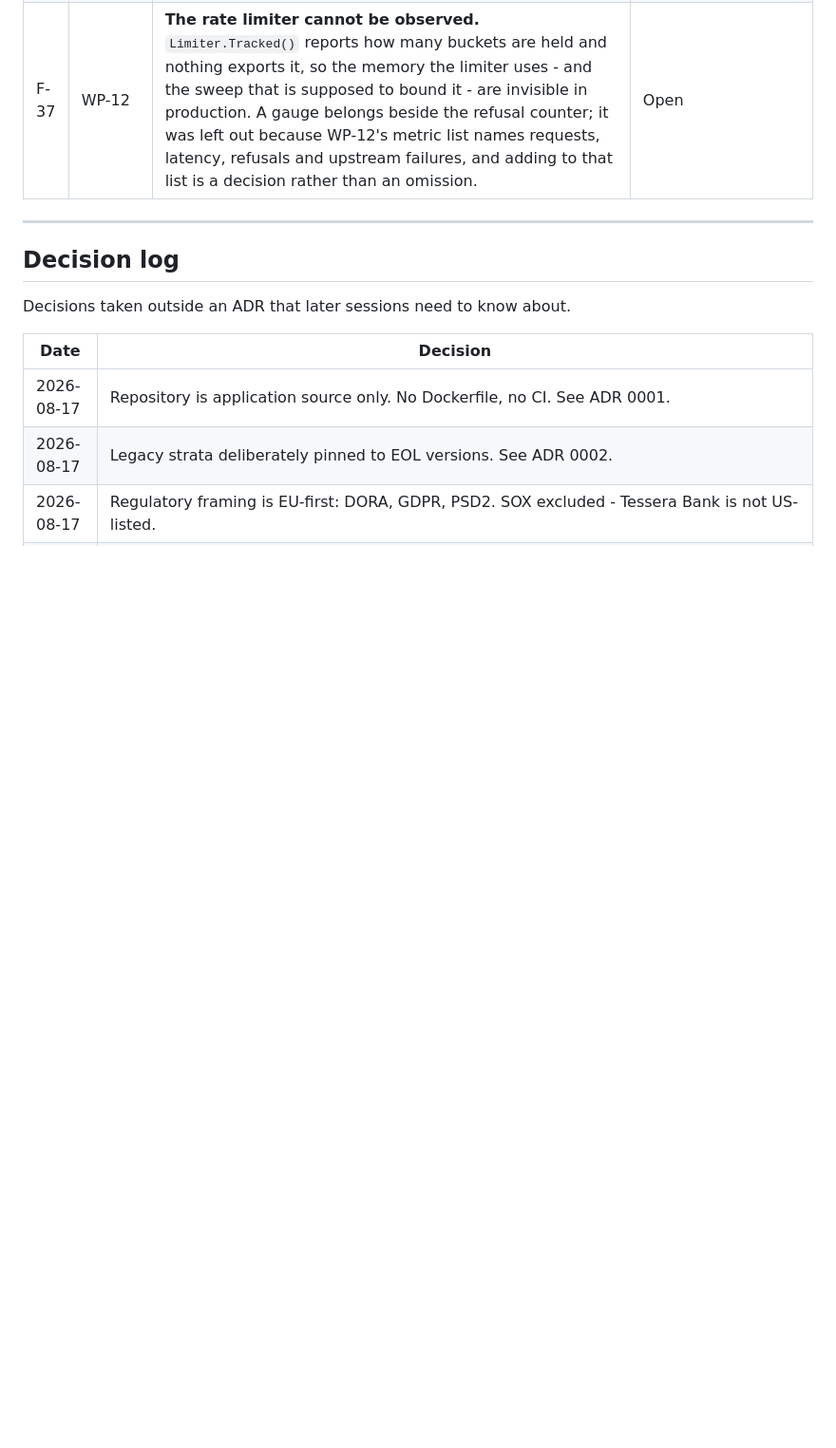
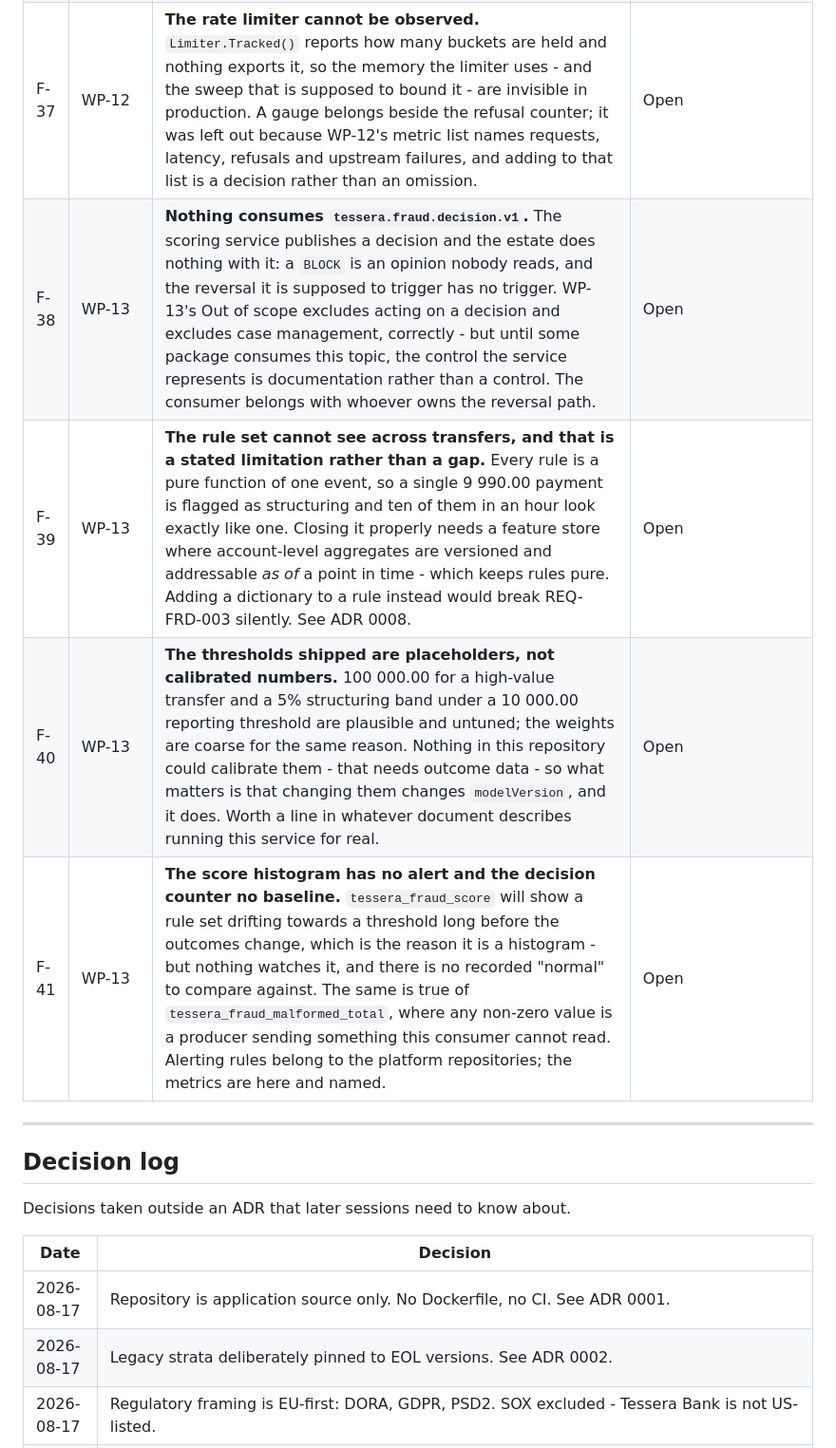
Before and after one commit to k-napiontek/tessera-bank, a Markdown page: docs/plan/STATUS.md, the part around one of its changes. Shown at 95% size. Rendered like a GitHub page; blank space fills up the shorter version.

```diff
--- a/docs/plan/STATUS.md
+++ b/docs/plan/STATUS.md
@@ -127,6 +124,10 @@ becomes its own change when picked up.
 | F-35 | WP-12 | **`govulncheck` reports 12 advisories in the Go standard library of the machine's toolchain**, go1.25.6, fixed in go1.25.13; several are reachable from `net/http` and `crypto/tls` on the serving path. **No dependency of the gateway is flagged.** This is a machine prerequisite rather than a repository change - `brew upgrade go` - and it is the same class of gap as F-10. Worth a note in `docs/consuming-this-repo.md` when that stub is written, because "the edge tier needs Go" is not the same statement as "the edge tier needs a Go without known advisories". | Open |
 | F-36 | WP-12 | **Nothing runs `govulncheck` or a Go linter as part of `make lint`.** `lint-edge` runs `gofmt -l` and `go vet`, which is the floor rather than a quality gate: no `staticcheck`, no `errcheck`, and no vulnerability scan. F-03 records that `quality/` holds no rule files; this records that stratum 4 has now arrived with the same gap, and that a Go tier is where the tooling to close it is cheapest. | Open |
 | F-37 | WP-12 | **The rate limiter cannot be observed.** `Limiter.Tracked()` reports how many buckets are held and nothing exports it, so the memory the limiter uses - and the sweep that is supposed to bound it - are invisible in production. A gauge belongs beside the refusal counter; it was left out because WP-12's metric list names requests, latency, refusals and upstream failures, and adding to that list is a decision rather than an omission. | Open |
+| F-38 | WP-13 | **Nothing consumes `tessera.fraud.decision.v1`.** The scoring service publishes a decision and the estate does nothing with it: a `BLOCK` is an opinion nobody reads, and the reversal it is supposed to trigger has no trigger. WP-13's Out of scope excludes acting on a decision and excludes case management, correctly - but until some package consumes this topic, the control the service represents is documentation rather than a control. The consumer belongs with whoever owns the reversal path. | Open |
+| F-39 | WP-13 | **The rule set cannot see across transfers, and that is a stated limitation rather than a gap.** Every rule is a pure function of one event, so a single 9 990.00 payment is flagged as structuring and ten of them in an hour look exactly like one. Closing it properly needs a feature store where account-level aggregates are versioned and addressable *as of* a point in time - which keeps rules pure. Adding a dictionary to a rule instead would break REQ-FRD-003 silently. See ADR 0008. | Open |
+| F-40 | WP-13 | **The thresholds shipped are placeholders, not calibrated numbers.** 100 000.00 for a high-value transfer and a 5% structuring band under a 10 000.00 reporting threshold are plausible and untuned; the weights are coarse for the same reason. Nothing in this repository could calibrate them - that needs outcome data - so what matters is that changing them changes `modelVersion`, and it does. Worth a line in whatever document describes running this service for real. | Open |
+| F-41 | WP-13 | **The score histogram has no alert and the decision counter no baseline.** `tessera_fraud_score` will show a rule set drifting towards a threshold long before the outcomes change, which is the reason it is a histogram - but nothing watches it, and there is no recorded "normal" to compare against. The same is true of `tessera_fraud_malformed_total`, where any non-zero value is a producer sending something this consumer cannot read. Alerting rules belong to the platform repositories; the metrics are here and named. | Open |
 
 ---
 
```
Also changed, not shown: other parts of docs/plan/STATUS.md (+19 -18 lines), 1 other file.
